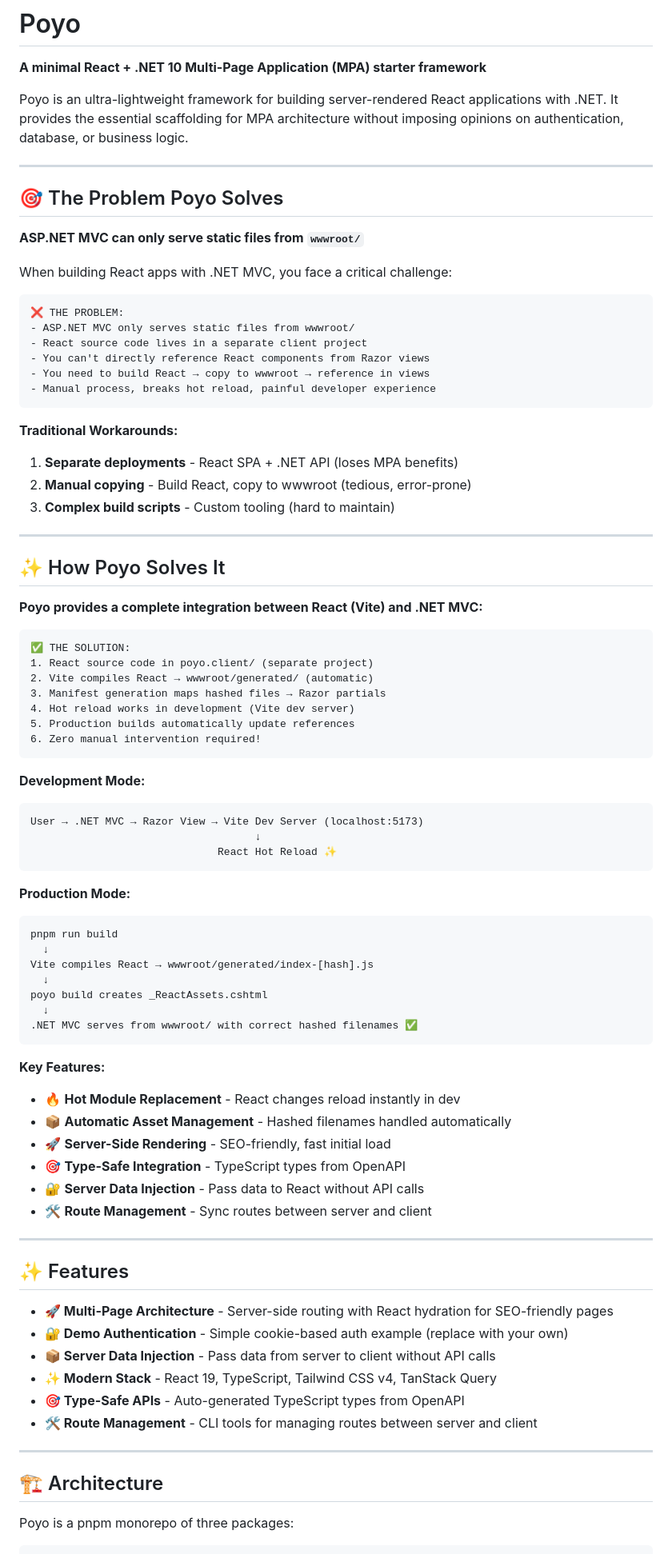
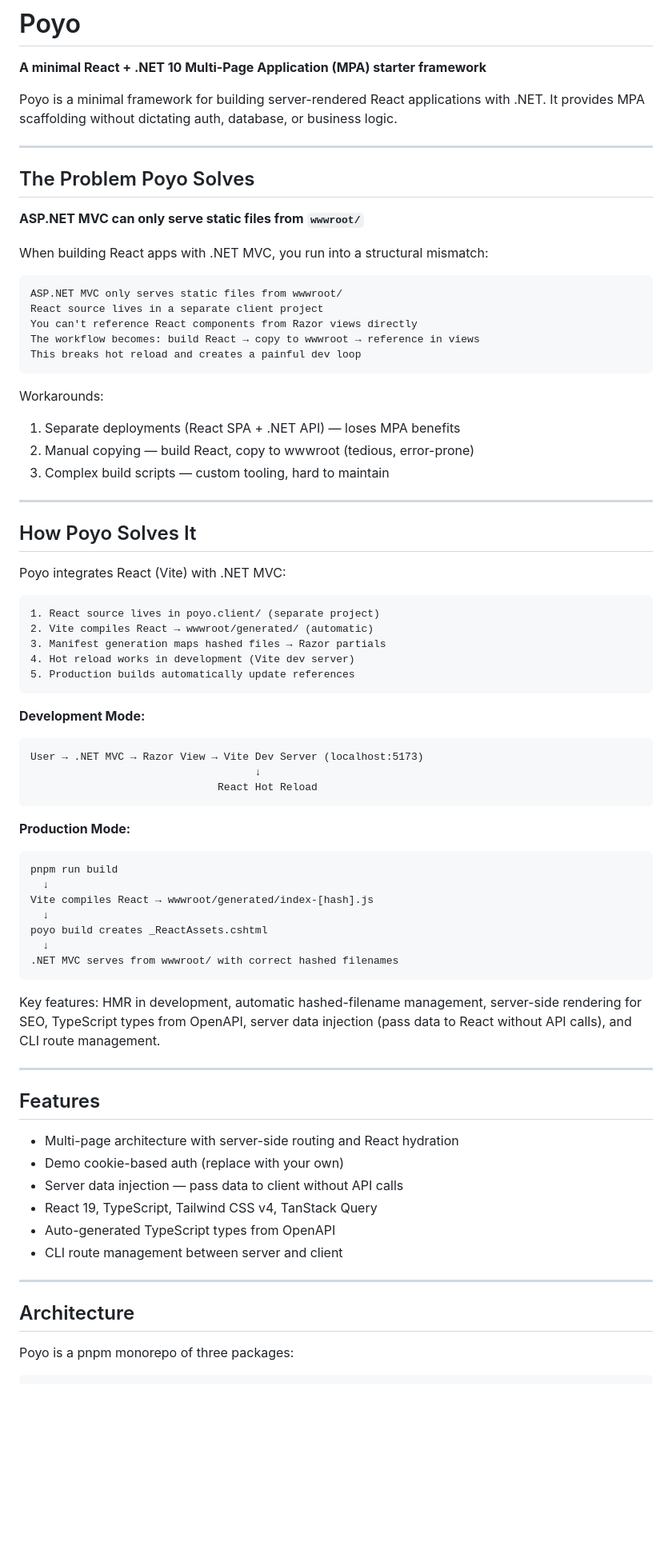
Before and after one commit to rubichandrap/Poyo, a Markdown page: README.md, the part around one of its changes. Shown at 80% size. GitHub-like rendering; blank space fills up the shorter version.

````diff
--- a/README.md
+++ b/README.md
@@ -2,51 +2,48 @@
 
 **A minimal React + .NET 10 Multi-Page Application (MPA) starter framework**
 
-Poyo is an ultra-lightweight framework for building server-rendered React applications with .NET. It provides the essential scaffolding for MPA architecture without imposing opinions on authentication, database, or business logic.
+Poyo is a minimal framework for building server-rendered React applications with .NET. It provides MPA scaffolding without dictating auth, database, or business logic.
 
 ---
 
-## 🎯 The Problem Poyo Solves
+## The Problem Poyo Solves
 
 **ASP.NET MVC can only serve static files from `wwwroot/`**
 
-When building React apps with .NET MVC, you face a critical challenge:
+When building React apps with .NET MVC, you run into a structural mismatch:
 
 ```
-❌ THE PROBLEM:
-- ASP.NET MVC only serves static files from wwwroot/
-- React source code lives in a separate client project
-- You can't directly reference React components from Razor views
-- You need to build React → copy to wwwroot → reference in views
-- Manual process, breaks hot reload, painful developer experience
+ASP.NET MVC only serves static files from wwwroot/
+React source lives in a separate client project
+You can't reference React components from Razor views directly
+The workflow becomes: build React → copy to wwwroot → reference in views
+This breaks hot reload and creates a painful dev loop
 ```
 
-**Traditional Workarounds:**
-1. **Separate deployments** - React SPA + .NET API (loses MPA benefits)
-2. **Manual copying** - Build React, copy to wwwroot (tedious, error-prone)
-3. **Complex build scripts** - Custom tooling (hard to maintain)
+Workarounds:
+1. Separate deployments (React SPA + .NET API) — loses MPA benefits
+2. Manual copying — build React, copy to wwwroot (tedious, error-prone)
+3. Complex build scripts — custom tooling, hard to maintain
 
 ---
 
-## ✨ How Poyo Solves It
+## How Poyo Solves It
 
-**Poyo provides a complete integration between React (Vite) and .NET MVC:**
+Poyo integrates React (Vite) with .NET MVC:
 
 ```
-✅ THE SOLUTION:
-1. React source code in poyo.client/ (separate project)
+1. React source lives in poyo.client/ (separate project)
 2. Vite compiles React → wwwroot/generated/ (automatic)
 3. Manifest generation maps hashed files → Razor partials
 4. Hot reload works in development (Vite dev server)
 5. Production builds automatically update references
-6. Zero manual intervention required!
 ```
 
 **Development Mode:**
 ```
 User → .NET MVC → Razor View → Vite Dev Server (localhost:5173)
                                     ↓
-                              React Hot Reload ✨
+                              React Hot Reload
 ```
 
 **Production Mode:**
@@ -57,31 +54,25 @@ Vite compiles React → wwwroot/generated/index-[hash].js
   ↓
 poyo build creates _ReactAssets.cshtml
   ↓
-.NET MVC serves from wwwroot/ with correct hashed filenames ✅
+.NET MVC serves from wwwroot/ with correct hashed filenames
 ```
 
-**Key Features:**
-- 🔥 **Hot Module Replacement** - React changes reload instantly in dev
-- 📦 **Automatic Asset Management** - Hashed filenames handled automatically
-- 🚀 **Server-Side Rendering** - SEO-friendly, fast initial load
-- 🎯 **Type-Safe Integration** - TypeScript types from OpenAPI
-- 🔐 **Server Data Injection** - Pass data to React without API calls
-- 🛠️ **Route Management** - Sync routes between server and client
+Key features: HMR in development, automatic hashed-filename management, server-side rendering for SEO, TypeScript types from OpenAPI, server data injection (pass data to React without API calls), and CLI route management.
 
 ---
 
-## ✨ Features
+## Features
 
-- **🚀 Multi-Page Architecture** - Server-side routing with React hydration for SEO-friendly pages
-- **🔐 Demo Authentication** - Simple cookie-based auth example (replace with your own)
-- **📦 Server Data Injection** - Pass data from server to client without API calls
-- **✨ Modern Stack** - React 19, TypeScript, Tailwind CSS v4, TanStack Query
-- **🎯 Type-Safe APIs** - Auto-generated TypeScript types from OpenAPI
-- **🛠️ Route Management** - CLI tools for managing routes between server and client
+- Multi-page architecture with server-side routing and React hydration
+- Demo cookie-based auth (replace with your own)
+- Server data injection — pass data to client without API calls
+- React 19, TypeScript, Tailwind CSS v4, TanStack Query
+- Auto-generated TypeScript types from OpenAPI
+- CLI route management between server and client
 
 ---
 
-## 🏗️ Architecture
+## Architecture
 
 Poyo is a pnpm monorepo of three packages:
 
````
Also changed, not shown: other parts of README.md (+54 -124 lines).
